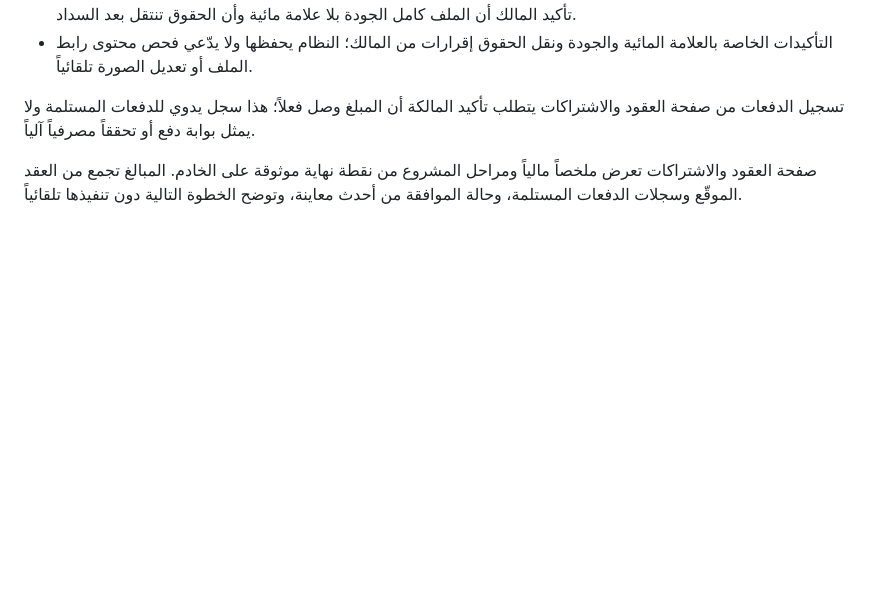
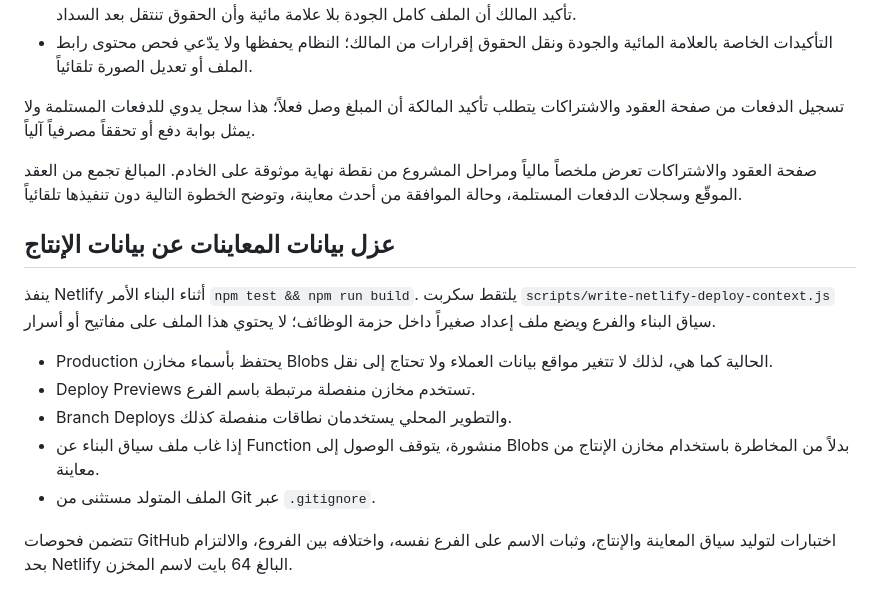
Before and after one commit to hashemlala6-png/hibr-wa-pixel, a Markdown page: DEPLOY.md, the part around the change. Rendered like a GitHub page; blank space fills up the shorter version.

Commit message:
Document deploy-isolated Blobs storage

```diff
--- a/DEPLOY.md
+++ b/DEPLOY.md
@@ -111,3 +111,16 @@
 
 
 صفحة العقود والاشتراكات تعرض ملخصاً مالياً ومراحل المشروع من نقطة نهاية موثوقة على الخادم. المبالغ تجمع من العقد الموقّع وسجلات الدفعات المستلمة، وحالة الموافقة من أحدث معاينة، وتوضح الخطوة التالية دون تنفيذها تلقائياً.
+
+
+## عزل بيانات المعاينات عن بيانات الإنتاج
+
+ينفذ Netlify أثناء البناء الأمر `npm test && npm run build`. يلتقط سكربت `scripts/write-netlify-deploy-context.js` سياق البناء والفرع ويضع ملف إعداد صغيراً داخل حزمة الوظائف؛ لا يحتوي هذا الملف على مفاتيح أو أسرار.
+
+- Production يحتفظ بأسماء مخازن Blobs الحالية كما هي، لذلك لا تتغير مواقع بيانات العملاء ولا تحتاج إلى نقل.
+- Deploy Previews تستخدم مخازن منفصلة مرتبطة باسم الفرع.
+- Branch Deploys والتطوير المحلي يستخدمان نطاقات منفصلة كذلك.
+- إذا غاب ملف سياق البناء عن Function منشورة، يتوقف الوصول إلى Blobs بدلاً من المخاطرة باستخدام مخازن الإنتاج من معاينة.
+- الملف المتولد مستثنى من Git عبر `.gitignore`.
+
+تتضمن فحوصات GitHub اختبارات لتوليد سياق المعاينة والإنتاج، وثبات الاسم على الفرع نفسه، واختلافه بين الفروع، والالتزام بحد Netlify البالغ 64 بايت لاسم المخزن.
```
